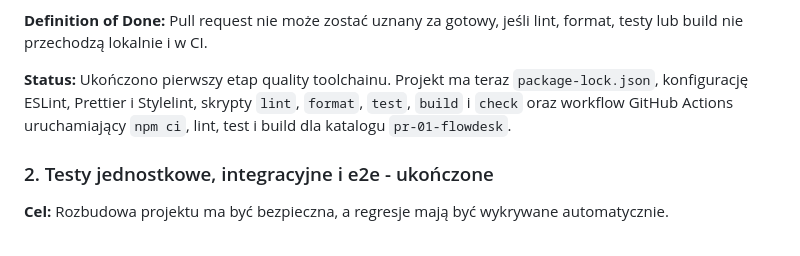
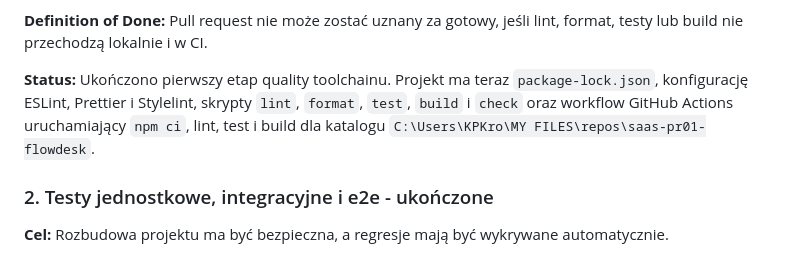
Before and after one commit to KPKrol85/saas-pr01-flowdesk, a Markdown page: implementation-plan.md, the part around the change. Rendered like a GitHub page.

Commit message:
Correct FlowDesk documentation paths
* replace old playground repository path in project context
* replace legacy project directory reference in implementation plan

```diff
--- a/implementation-plan.md
+++ b/implementation-plan.md
@@ -59,7 +59,7 @@ Obecny zakres funkcjonalny obejmuje:
 
 **Definition of Done:** Pull request nie może zostać uznany za gotowy, jeśli lint, format, testy lub build nie przechodzą lokalnie i w CI.
 
-**Status:** Ukończono pierwszy etap quality toolchainu. Projekt ma teraz `package-lock.json`, konfigurację ESLint, Prettier i Stylelint, skrypty `lint`, `format`, `test`, `build` i `check` oraz workflow GitHub Actions uruchamiający `npm ci`, lint, test i build dla katalogu `pr-01-flowdesk`.
+**Status:** Ukończono pierwszy etap quality toolchainu. Projekt ma teraz `package-lock.json`, konfigurację ESLint, Prettier i Stylelint, skrypty `lint`, `format`, `test`, `build` i `check` oraz workflow GitHub Actions uruchamiający `npm ci`, lint, test i build dla katalogu `C:\Users\KPKro\MY FILES\repos\saas-pr01-flowdesk`.
 
 ### 2. Testy jednostkowe, integracyjne i e2e - ukończone
 
```
Also changed, not shown: FLOWDESK-CONTEXT.md (+1 -1 lines).
